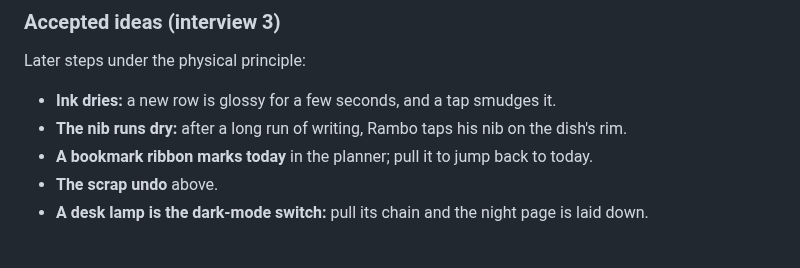
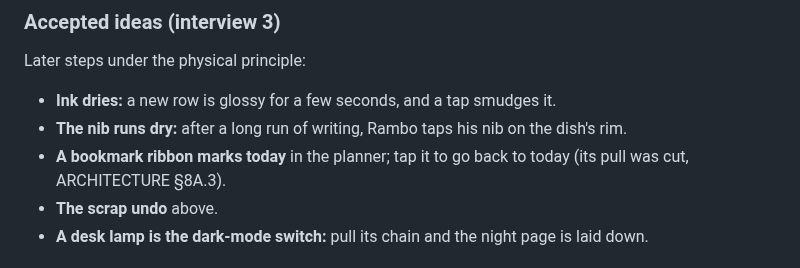
Before and after one commit to burvy/ai-todo, a Markdown page: docs/DESIGN-DIRECTION.md, the part around the change. Rendered like a GitHub page.

Commit message:
docs: DESIGN-DIRECTION says the ribbon is tapped, not pulled (Fabio, #400)
Co-Authored-By: Claude Opus 5.5 <noreply@anthropic.com>

```diff
--- a/docs/DESIGN-DIRECTION.md
+++ b/docs/DESIGN-DIRECTION.md
@@ -250,7 +250,7 @@ This replaces the earlier interview 3 note that swiping left crosses a task out.
 Later steps under the physical principle:
 - **Ink dries:** a new row is glossy for a few seconds, and a tap smudges it.
 - **The nib runs dry:** after a long run of writing, Rambo taps his nib on the dish's rim.
-- **A bookmark ribbon marks today** in the planner; pull it to jump back to today.
+- **A bookmark ribbon marks today** in the planner; tap it to go back to today (its pull was cut, ARCHITECTURE §8A.3).
 - **The scrap undo** above.
 - **A desk lamp is the dark-mode switch:** pull its chain and the night page is laid down.
 
```
